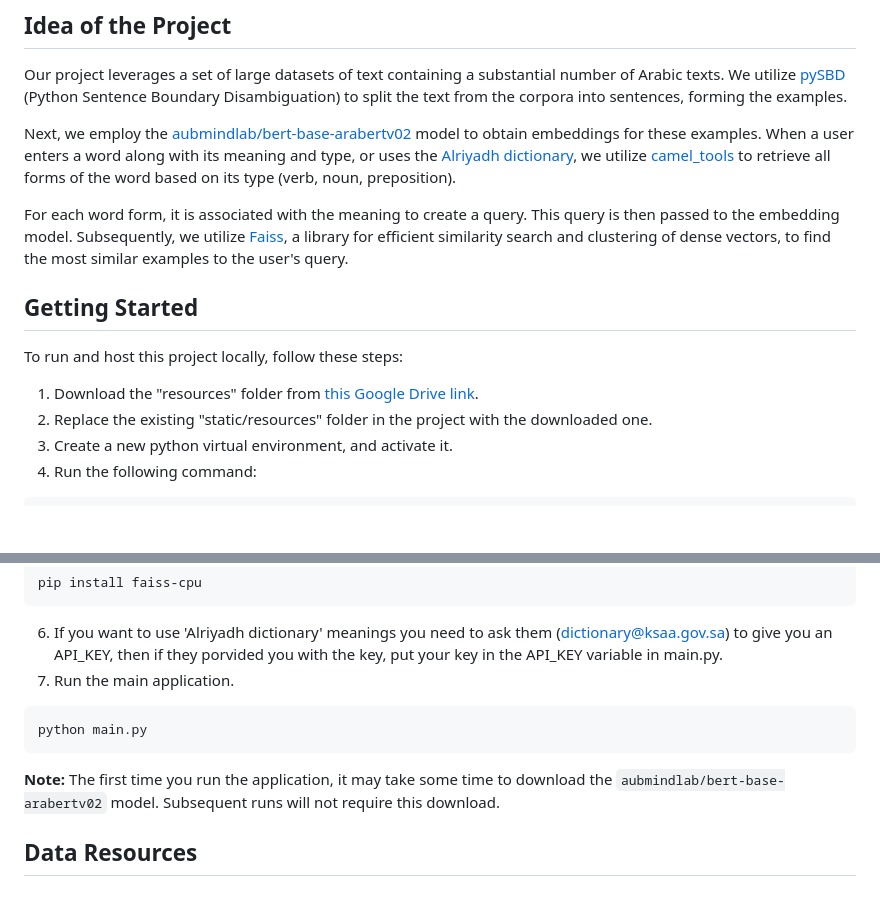
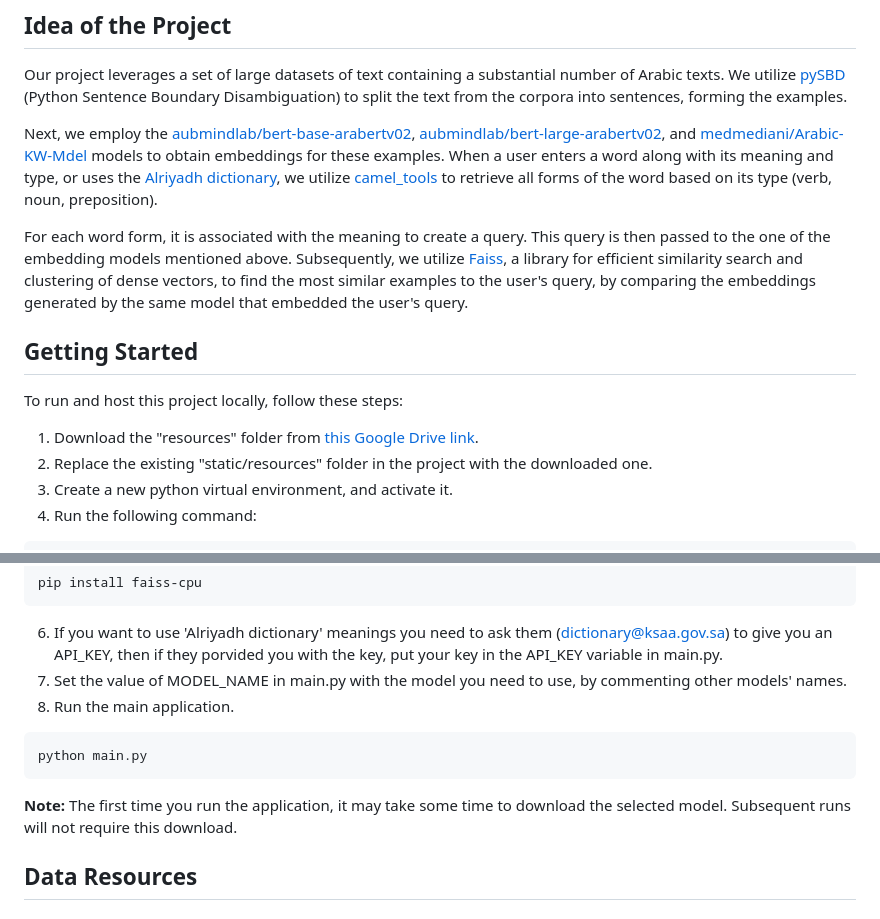
Before and after one commit to AHMAD-DOMA/Mustashhed, a Markdown page: README.md, 2 parts joined by grey strips. Rendered like a GitHub page; blank space fills up the shorter version.

````diff
--- a/README.md
+++ b/README.md
@@ -6,9 +6,9 @@ Welcome to "Mustashhed," our open-source project submitted as a contribution to
 
 Our project leverages a set of large datasets of text containing a substantial number of Arabic texts. We utilize [pySBD](https://github.com/nipunsadvilkar/pySBD) (Python Sentence Boundary Disambiguation) to split the text from the corpora into sentences, forming the examples.
 
-Next, we employ the [aubmindlab/bert-base-arabertv02](https://huggingface.co/aubmindlab/bert-base-arabertv02) model to obtain embeddings for these examples. When a user enters a word along with its meaning and type, or uses the [Alriyadh dictionary](https://dictionary.ksaa.gov.sa/), we utilize [camel_tools](https://github.com/CAMeL-Lab/camel_tools) to retrieve all forms of the word based on its type (verb, noun, preposition).
+Next, we employ the [aubmindlab/bert-base-arabertv02](https://huggingface.co/aubmindlab/bert-base-arabertv02), [aubmindlab/bert-large-arabertv02](https://huggingface.co/aubmindlab/bert-large-arabertv02), and [medmediani/Arabic-KW-Mdel](https://huggingface.co/medmediani/Arabic-KW-Mdel) models to obtain embeddings for these examples. When a user enters a word along with its meaning and type, or uses the [Alriyadh dictionary](https://dictionary.ksaa.gov.sa/), we utilize [camel_tools](https://github.com/CAMeL-Lab/camel_tools) to retrieve all forms of the word based on its type (verb, noun, preposition).
 
-For each word form, it is associated with the meaning to create a query. This query is then passed to the embedding model. Subsequently, we utilize [Faiss](https://github.com/facebookresearch/faiss), a library for efficient similarity search and clustering of dense vectors, to find the most similar examples to the user's query.
+For each word form, it is associated with the meaning to create a query. This query is then passed to the one of the embedding models mentioned above. Subsequently, we utilize [Faiss](https://github.com/facebookresearch/faiss), a library for efficient similarity search and clustering of dense vectors, to find the most similar examples to the user's query, by comparing the embeddings generated by the same model that embedded the user's query.
 
 ## Getting Started
 
@@ -29,13 +29,14 @@ pip install -r requirements.txt
 pip install faiss-cpu
 ```
 6. If you want to use 'Alriyadh dictionary' meanings you need to ask them (dictionary@ksaa.gov.sa) to give you an API_KEY, then if they porvided you with the key, put your key in the API_KEY variable in main.py.
-7. Run the main application.
+7. Set the value of MODEL_NAME in main.py with the model you need to use, by commenting other models' names.
+8. Run the main application.
 
 ```bash
 python main.py
 ```
 
-**Note:** The first time you run the application, it may take some time to download the `aubmindlab/bert-base-arabertv02` model. Subsequent runs will not require this download.
+**Note:** The first time you run the application, it may take some time to download the selected model. Subsequent runs will not require this download.
 
 ## Data Resources
 
````
Also changed, not shown: other parts of README.md (+1 -1 lines).
